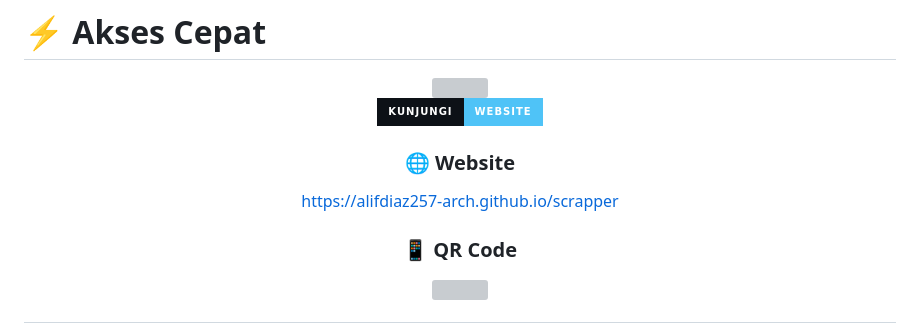
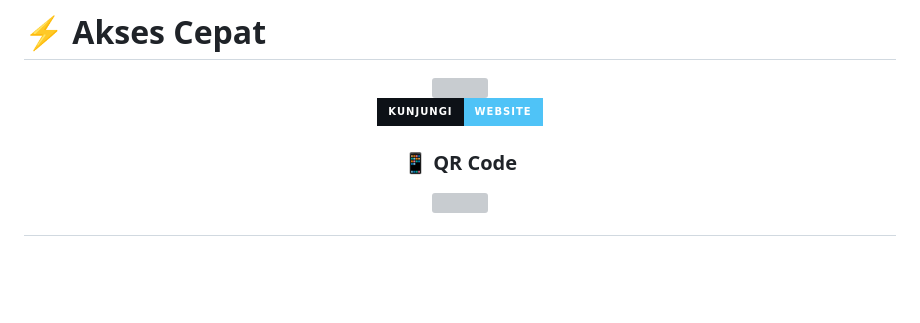
Before and after one commit to alifdiaz257-arch/scrapper, a Markdown page: README.md, the part around one of its changes. Drawn GitHub-style; badges without logos; blank space fills up the shorter version; grey boxes are pictures that could not be loaded.

```diff
--- a/README.md
+++ b/README.md
@@ -41,10 +41,6 @@ Dengan antarmuka yang sederhana namun profesional, Scrapper cocok digunakan oleh
 <br>
 
 [![Kunjungi Website](https://img.shields.io/badge/KUNJUNGI-WEBSITE-4FC3F7?style=for-the-badge&logo=googlechrome&logoColor=white&labelColor=0D1117)](https://alifdiaz257-arch.github.io/scrapper)
-
-### 🌐 Website
-
-https://alifdiaz257-arch.github.io/scrapper
 
 ### 📱 QR Code
 
```
Also changed, not shown: other parts of README.md (+1 -1 lines).
